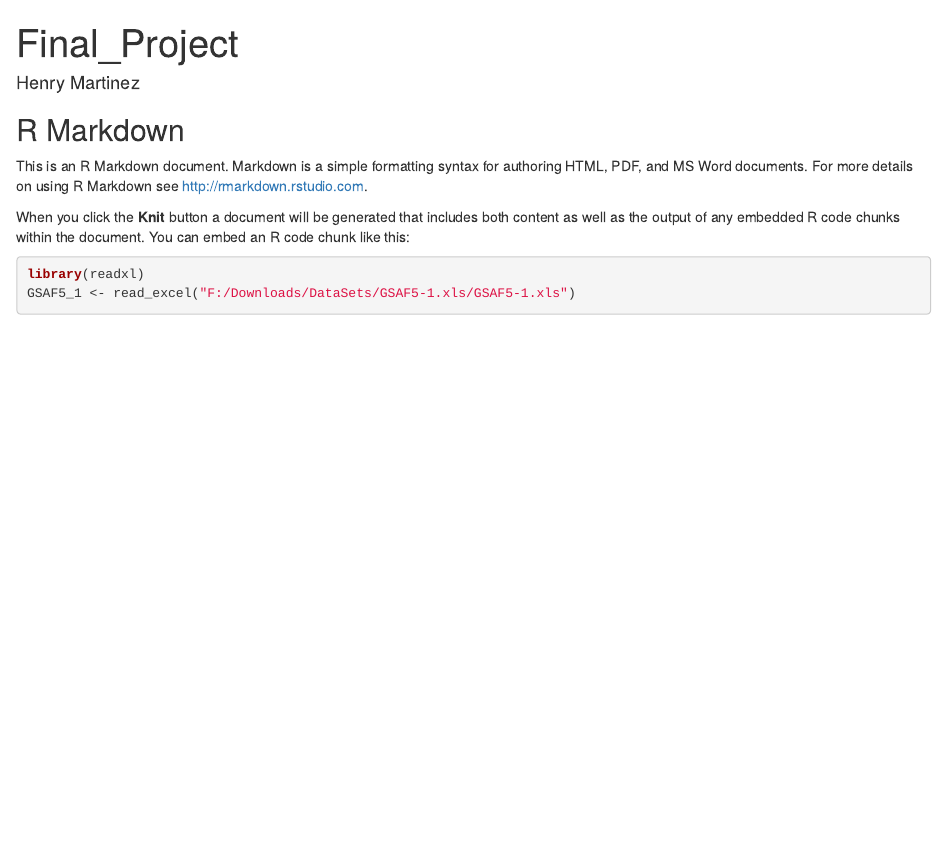
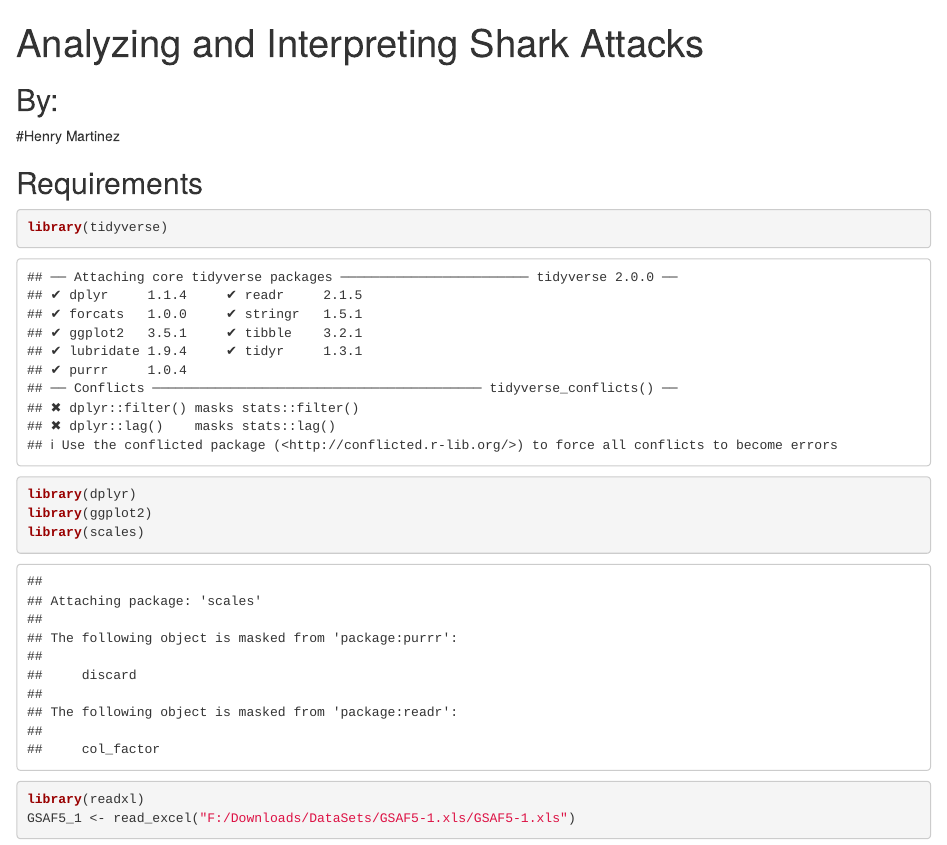
Before and after one commit to henryarmando/Final_Project_Sharks, an R Markdown document (Final_Project.Rmd): the page in a window 1100 px wide, from its top. Rendered offline with R 4.5, knitr and Pandoc, with nearby package versions; some code elsewhere in the file could not run offline.

Commit message:
continue

````diff
--- a/Final_Project.Rmd
+++ b/Final_Project.Rmd
@@ -1,19 +1,32 @@
 ---
-title: "Final_Project"
-author: "Henry Martinez"
+title: "Analyzing and Interpreting Shark Attacks"
 output: html_document
 ---
 
-```{r setup, include=FALSE}
-knitr::opts_chunk$set(echo = TRUE)
+
+## By:
+#Henry Martinez
+
+
+
+
+## Requirements
+
+```{r}
+library(tidyverse)
+library(dplyr)
+library(ggplot2)
+library(scales)
 ```
 
-## R Markdown
 
-This is an R Markdown document. Markdown is a simple formatting syntax for authoring HTML, PDF, and MS Word documents. For more details on using R Markdown see <http://rmarkdown.rstudio.com>.
 
-When you click the **Knit** button a document will be generated that includes both content as well as the output of any embedded R code chunks within the document. You can embed an R code chunk like this:
 
-```{r cars}
+
+
+
+
+
+```{r}
 library(readxl)
 GSAF5_1 <- read_excel("F:/Downloads/DataSets/GSAF5-1.xls/GSAF5-1.xls")
````
Also changed, not shown: Final_Project.html (added), Final_Project.Rmd (12 more changed lines).
